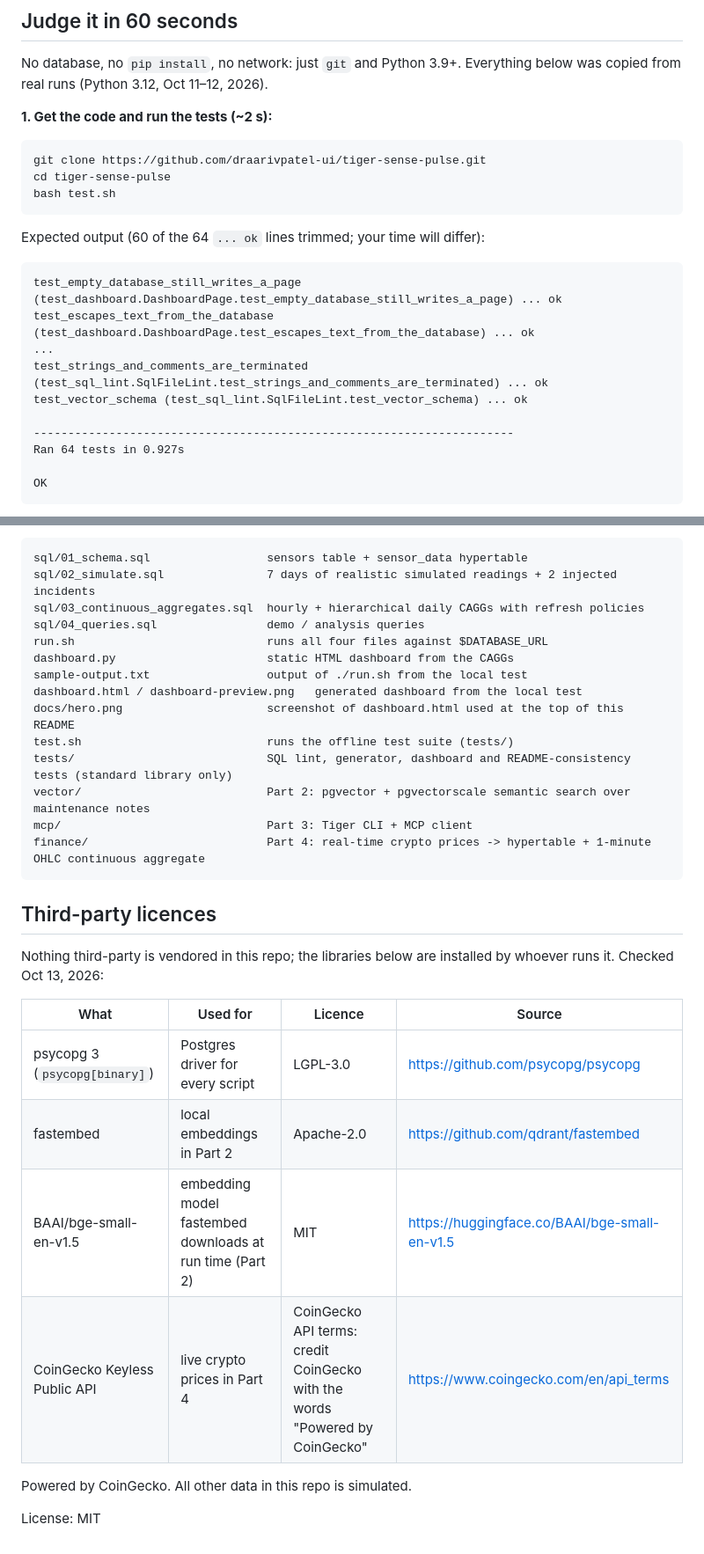
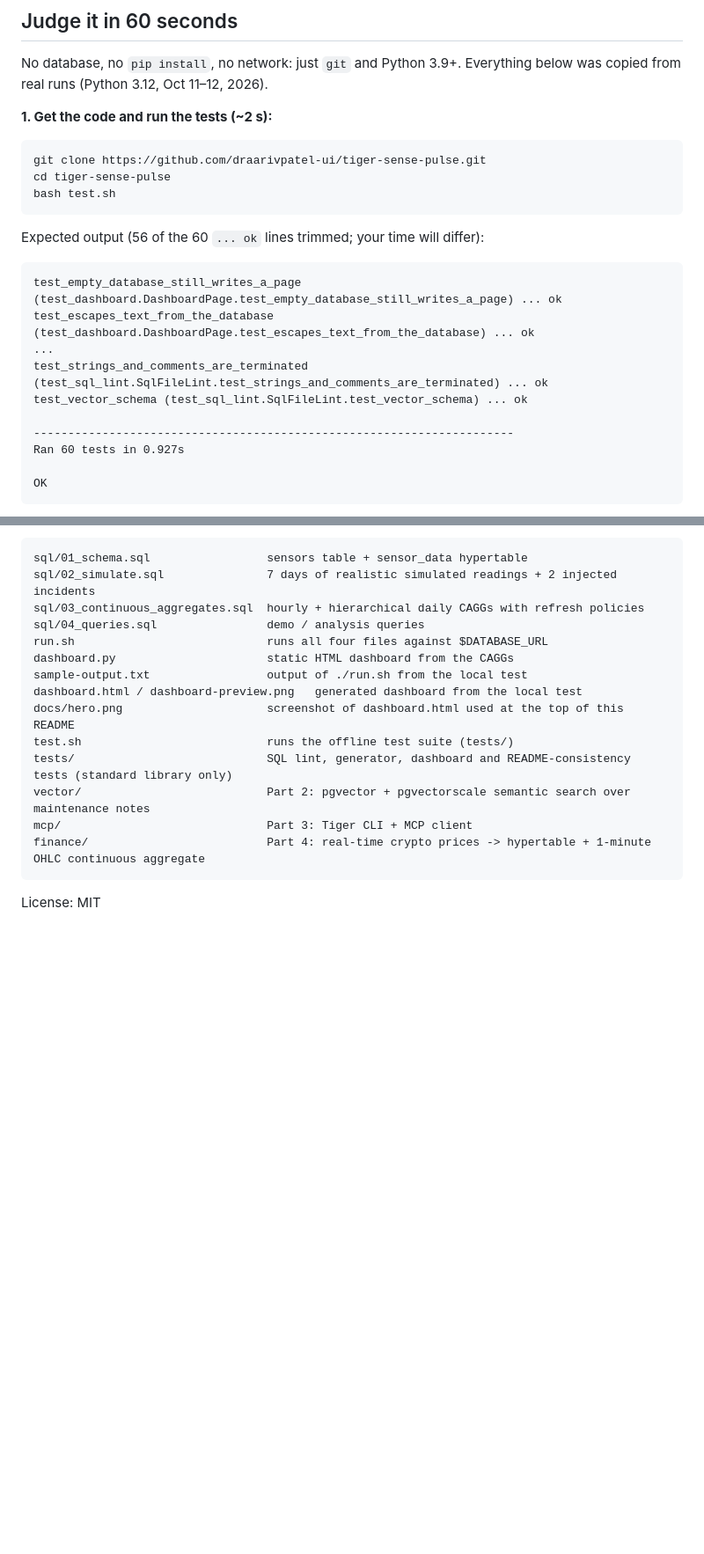
Before and after one commit to draarivpatel-ui/tiger-sense-pulse, a Markdown page: README.md, 2 parts joined by grey strips. Shown at 88% size. Drawn GitHub-style; blank space fills up the shorter version.

````diff
--- a/README.md
+++ b/README.md
@@ -29,7 +29,7 @@ cd tiger-sense-pulse
 bash test.sh
 ```
 
-Expected output (60 of the 64 `... ok` lines trimmed; your time will differ):
+Expected output (56 of the 60 `... ok` lines trimmed; your time will differ):
 
 ```
 test_empty_database_still_writes_a_page (test_dashboard.DashboardPage.test_empty_database_still_writes_a_page) ... ok
@@ -39,7 +39,7 @@ test_strings_and_comments_are_terminated (test_sql_lint.SqlFileLint.test_strings
 test_vector_schema (test_sql_lint.SqlFileLint.test_vector_schema) ... ok
 
 ----------------------------------------------------------------------
-Ran 64 tests in 0.927s
+Ran 60 tests in 0.927s
 
 OK
 ```
@@ -227,17 +224,4 @@ mcp/                              Part 3: Tiger CLI + MCP client
 finance/                          Part 4: real-time crypto prices -> hypertable + 1-minute OHLC continuous aggregate
 ```
 
-## Third-party licences
-
-Nothing third-party is vendored in this repo; the libraries below are installed by whoever runs it. Checked Oct 13, 2026:
-
-| What | Used for | Licence | Source |
-|---|---|---|---|
-| psycopg 3 (`psycopg[binary]`) | Postgres driver for every script | LGPL-3.0 | https://github.com/psycopg/psycopg |
-| fastembed | local embeddings in Part 2 | Apache-2.0 | https://github.com/qdrant/fastembed |
-| BAAI/bge-small-en-v1.5 | embedding model fastembed downloads at run time (Part 2) | MIT | https://huggingface.co/BAAI/bge-small-en-v1.5 |
-| CoinGecko Keyless Public API | live crypto prices in Part 4 | CoinGecko API terms: credit CoinGecko with the words "Powered by CoinGecko" | https://www.coingecko.com/en/api_terms |
-
-Powered by CoinGecko. All other data in this repo is simulated.
-
 License: MIT
````
Also changed, not shown: other parts of README.md (+5 -8 lines), docs/test-spec.md (added, +17 -0 lines), finance/README.md (+1 -1 lines).
